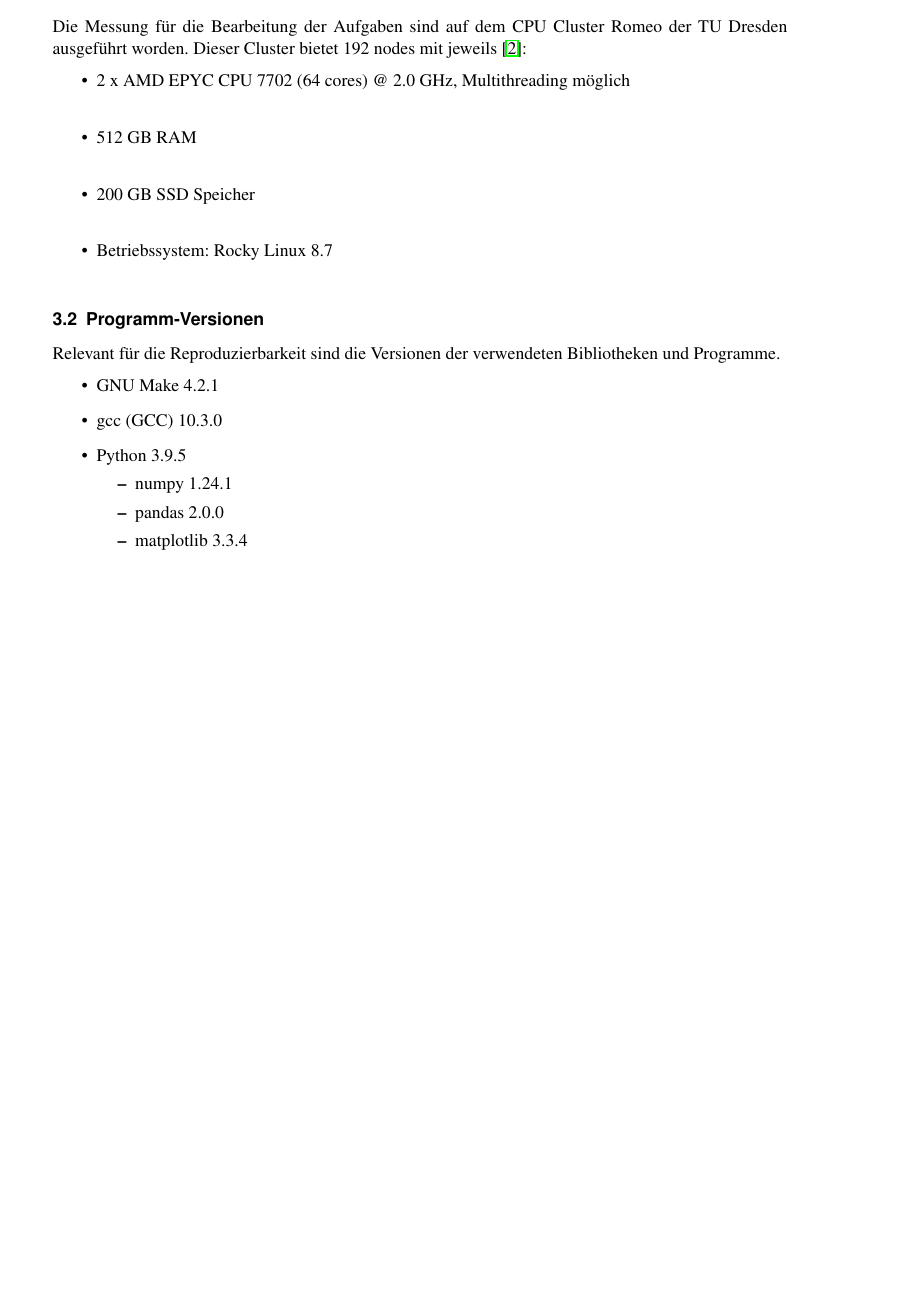
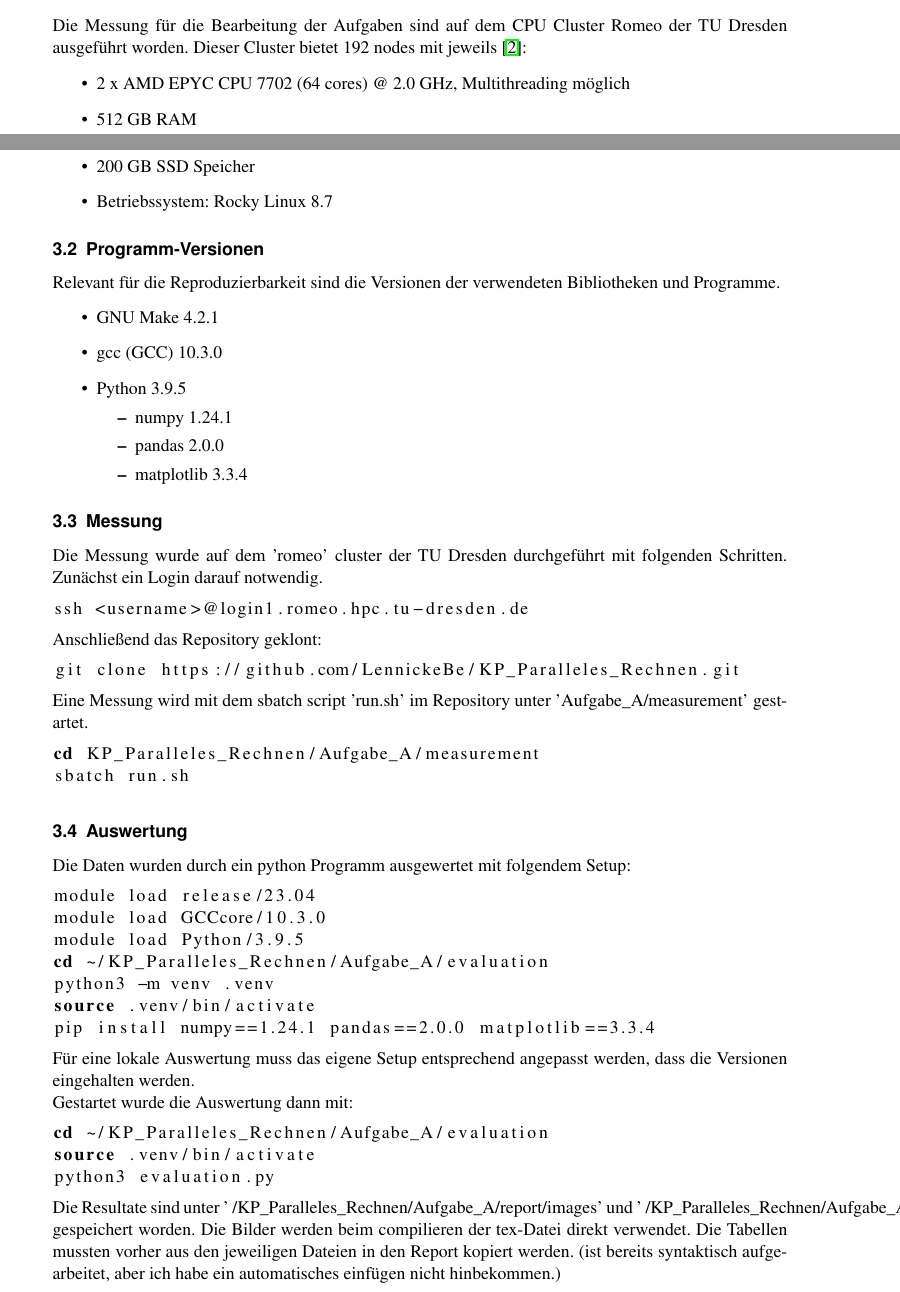
Before and after one commit to LennickeBe/KP_Paralleles_Rechnen, a LaTeX thesis (Aufgabe_A/report/document.tex): part of page 15 of 26 before the commit and two parts of pages 14 and 15 of 28 after it, the two joined at a grey line, cut so that both start at the same text, the shorter picture padded with empty space. Compiled offline with pdfLaTeX.

Commit message:
feat: added Ausführung part for measurement and evaluation

```diff
--- a/Aufgabe_A/report/document.tex
+++ b/Aufgabe_A/report/document.tex
@@ -512,10 +512,10 @@ Die Funktionen an sich sind nicht besonders interessant, da es primär plot-shen
 \subsection{Hardware}
 Die Messung für die Bearbeitung der Aufgaben sind auf dem CPU Cluster Romeo der TU Dresden ausgeführt worden. Dieser Cluster bietet 192 nodes mit jeweils \cite{hpc_compendium}:
 \begin{itemize}
-\item 2 x AMD EPYC CPU 7702 (64 cores) @ 2.0 GHz, Multithreading möglich \\
-\item 512 GB RAM \\
-\item 200 GB SSD Speicher \\
-\item Betriebssystem: Rocky Linux 8.7 \\
+\item 2 x AMD EPYC CPU 7702 (64 cores) @ 2.0 GHz, Multithreading möglich
+\item 512 GB RAM
+\item 200 GB SSD Speicher
+\item Betriebssystem: Rocky Linux 8.7
 \end{itemize}
 
 \subsection{Programm-Versionen}
@@ -530,6 +530,51 @@ Relevant für die Reproduzierbarkeit sind die Versionen der verwendeten Biblioth
 		\item matplotlib 3.3.4
 	\end{itemize}
 \end{itemize}
+
+\subsection{Messung}
+Die Messung wurde auf dem 'romeo' cluster der TU Dresden durchgeführt mit folgenden Schritten.
+Zunächst ein Login darauf notwendig.
+
+\begin{lstlisting}[language=bash]
+ssh <username>@login1.romeo.hpc.tu-dresden.de
+\end{lstlisting}
+
+Anschließend das Repository geklont:
+\begin{lstlisting}[language=bash]
+git clone https://github.com/LennickeBe/KP_Paralleles_Rechnen.git
+\end{lstlisting}
+
+Eine Messung wird mit dem sbatch script 'run.sh' im Repository unter 'Aufgabe\_A/measurement' gestartet.
+
+\begin{lstlisting}[language=bash]
+cd KP_Paralleles_Rechnen/Aufgabe_A/measurement
+sbatch run.sh
+\end{lstlisting}
+
+\subsection{Auswertung}
+Die Daten wurden durch ein python Programm ausgewertet mit folgendem Setup:
+\begin{lstlisting}[language=bash]
+module load release/23.04
+module load GCCcore/10.3.0
+module load Python/3.9.5
+cd ~/KP_Paralleles_Rechnen/Aufgabe_A/evaluation
+python3 -m venv .venv
+source .venv/bin/activate
+pip install numpy==1.24.1 pandas==2.0.0 matplotlib==3.3.4
+\end{lstlisting}
+
+Für eine lokale Auswertung muss das eigene Setup entsprechend angepasst werden, dass die Versionen eingehalten werden.
+
+Gestartet wurde die Auswertung dann mit:
+
+\begin{lstlisting}[language=bash]
+cd ~/KP_Paralleles_Rechnen/Aufgabe_A/evaluation
+source .venv/bin/activate
+python3 evaluation.py
+\end{lstlisting}
+
+Die Resultate sind unter '~/KP\_Paralleles\_Rechnen/Aufgabe\_A/report/images' und  '~/KP\_Paralleles\_Rechnen/Aufgabe\_A/report/tabulars' gespeichert worden.
+Die Bilder werden beim compilieren der tex-Datei direkt verwendet. Die Tabellen mussten vorher aus den jeweiligen Dateien in den Report kopiert werden. (ist bereits syntaktisch aufgearbeitet, aber ich habe ein automatisches einfügen nicht hinbekommen.)
 
 \section{Auswertung}
 \subsection{Zeitkomplexität}
```
Also changed, not shown: Aufgabe_A/report/document.pdf, Aufgabe_A/report/document.tex (2 more changed lines). Lines whose indentation alone changed are shown as unchanged.
